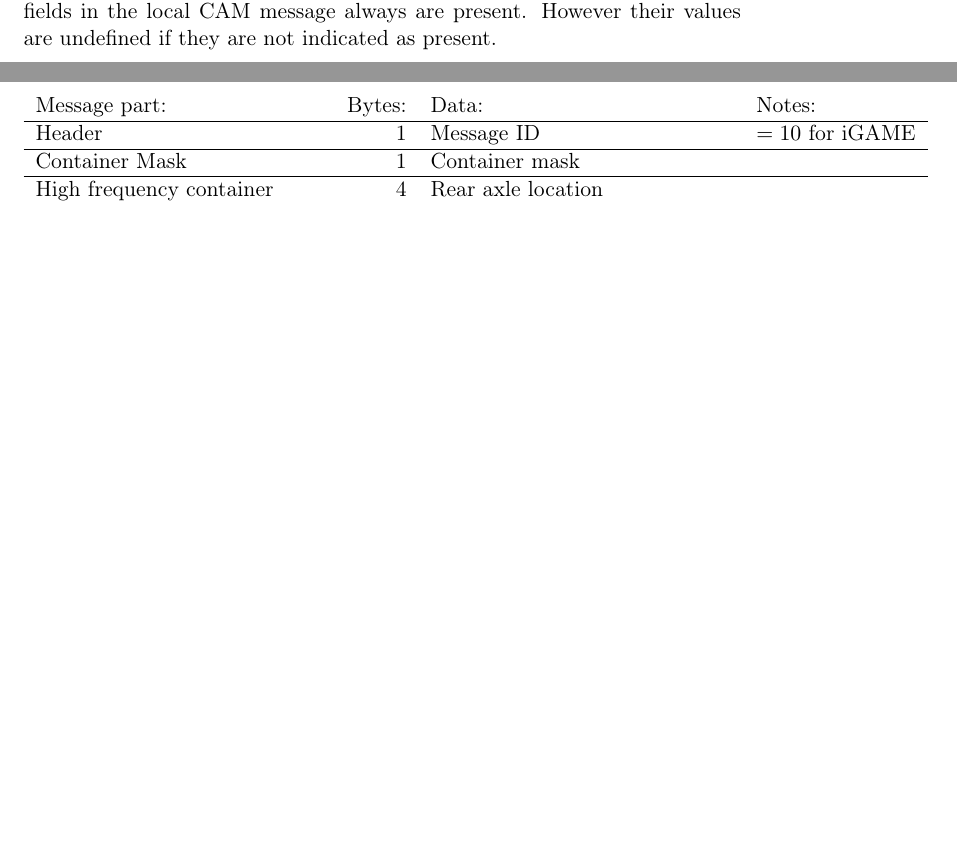
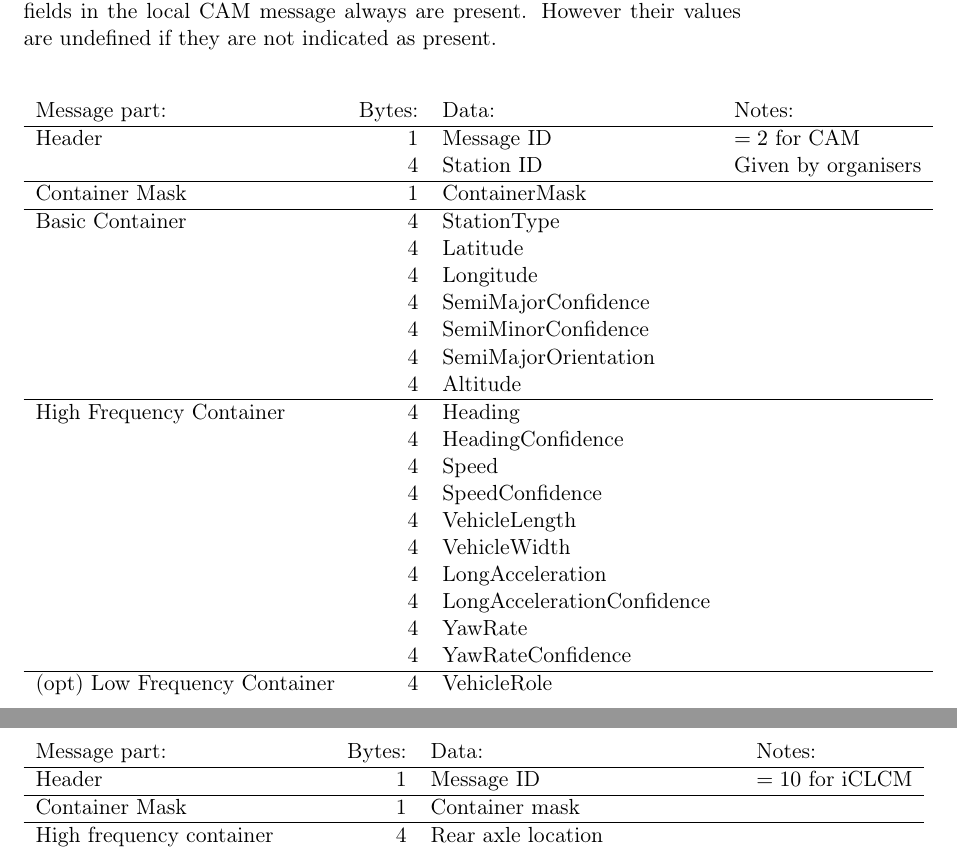
Before and after one commit to severinson/GCDC16-Chalmers-Communication, a LaTeX document (Documentation/gcdc16_local_message_set.tex): two parts of pages 3 and 7 of 7 before the commit and two parts of pages 3 and 8 of 8 after it, joined at a grey line, cut so that both start at the same text, the shorter picture padded with empty space. Compiled offline with pdfLaTeX.

Commit message:
Revised CAM and added stationID

```diff
--- a/Documentation/gcdc16_local_message_set.tex
+++ b/Documentation/gcdc16_local_message_set.tex
@@ -72,6 +72,38 @@ mask is a bit mask that indicates whether this container is present.
 Note that the optional fields in the local CAM message always are
 present. However their values are undefined if they are not indicated
 as present.
+
+\begin{center}
+\begin{tabular}{lrll}
+Message part: & Bytes: & Data: & Notes:\\
+\hline
+Header & 1 & Message ID & \(=2\) for CAM\\
+ & 4 & Station ID & Given by organisers\\
+\hline
+Container Mask & 1 & ContainerMask & \\
+\hline
+Basic Container & 4 & StationType & \\
+ & 4 & Latitude & \\
+ & 4 & Longitude & \\
+ & 4 & SemiMajorConfidence & \\
+ & 4 & SemiMinorConfidence & \\
+ & 4 & SemiMajorOrientation & \\
+ & 4 & Altitude & \\
+\hline
+High Frequency Container & 4 & Heading & \\
+ & 4 & HeadingConfidence & \\
+ & 4 & Speed & \\
+ & 4 & SpeedConfidence & \\
+ & 4 & VehicleLength & \\
+ & 4 & VehicleWidth & \\
+ & 4 & LongAcceleration & \\
+ & 4 & LongAccelerationConfidence & \\
+ & 4 & YawRate & \\
+ & 4 & YawRateConfidence & \\
+\hline
+(opt) Low Frequency Container & 4 & VehicleRole & \\
+\end{tabular}
+\end{center}
 
 \begin{center}
 \begin{tabular}{rll}
@@ -173,7 +205,7 @@ Please note that the iCLCM set is still under proposal and may change.
 \begin{tabular}{lrll}
 Message part: & Bytes: & Data: & Notes:\\
 \hline
-Header & 1 & Message ID & \(=10\) for iGAME\\
+Header & 1 & Message ID & \(=10\) for iCLCM\\
 \hline
 Container Mask & 1 & Container mask & \\
 \hline
```
Also changed, not shown: Documentation/gcdc16_local_message_set.pdf, Documentation/gcdc16_local_message_set.tex (3 more changed lines), 1 other file.
